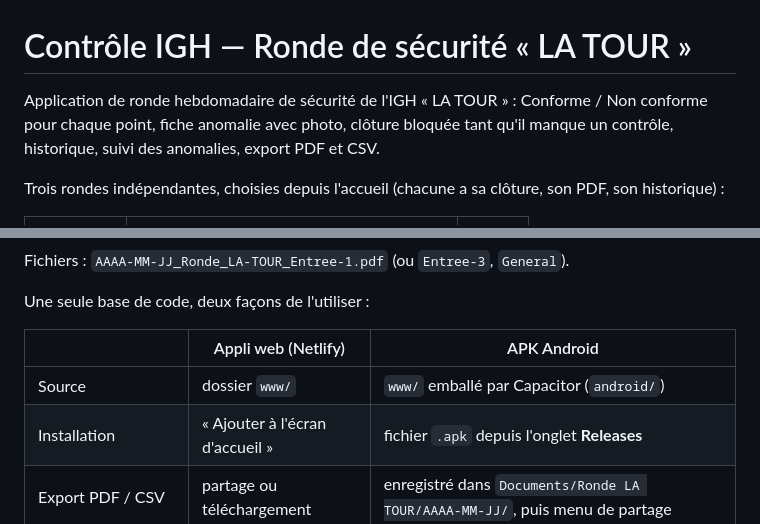
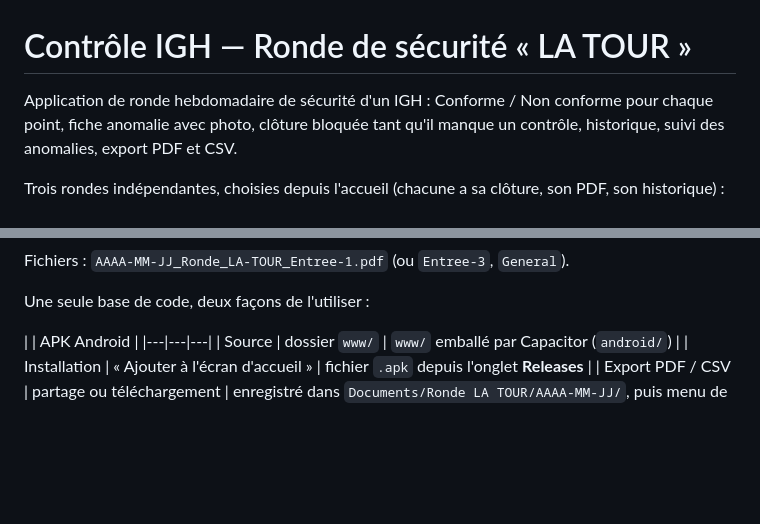
Before and after one commit to Milsdref31/Contr-le_IGH, a Markdown page: README.md, 2 parts joined by grey strips. Rendered like a GitHub page; blank space fills up the shorter version.

Commit message:
Update README for clarity and formatting

```diff
--- a/README.md
+++ b/README.md
@@ -1,6 +1,6 @@
 # Contrôle IGH — Ronde de sécurité « LA TOUR »
 
-Application de ronde hebdomadaire de sécurité de l'IGH « LA TOUR » :
+Application de ronde hebdomadaire de sécurité d'un IGH :
 Conforme / Non conforme pour chaque point, fiche anomalie avec photo, clôture bloquée tant qu'il manque un contrôle,
 historique, suivi des anomalies, export PDF et CSV.
 
@@ -16,7 +16,7 @@ Fichiers : `AAAA-MM-JJ_Ronde_LA-TOUR_Entree-1.pdf` (ou `Entree-3`, `General`).
 
 Une seule base de code, deux façons de l'utiliser :
 
-| | Appli web (Netlify) | APK Android |
+|  | APK Android |
 |---|---|---|
 | Source | dossier `www/` | `www/` emballé par Capacitor (`android/`) |
 | Installation | « Ajouter à l'écran d'accueil » | fichier `.apk` depuis l'onglet **Releases** |
```
